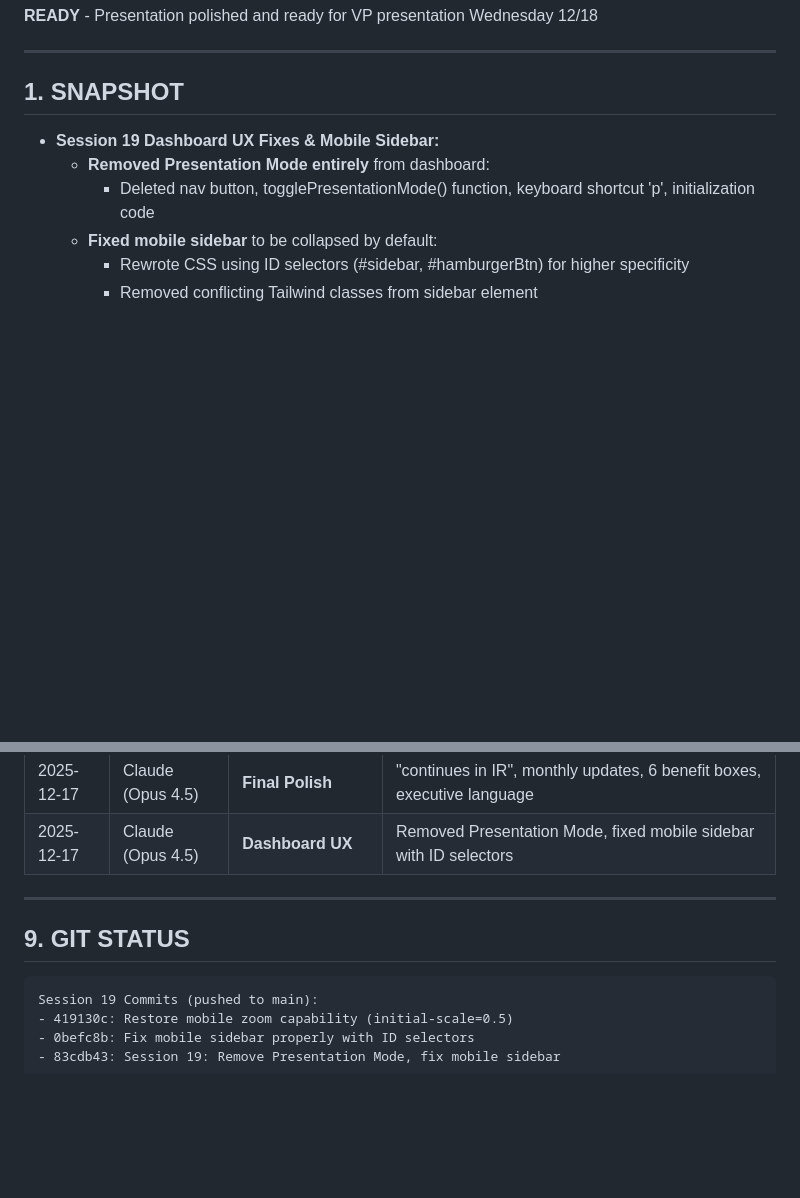
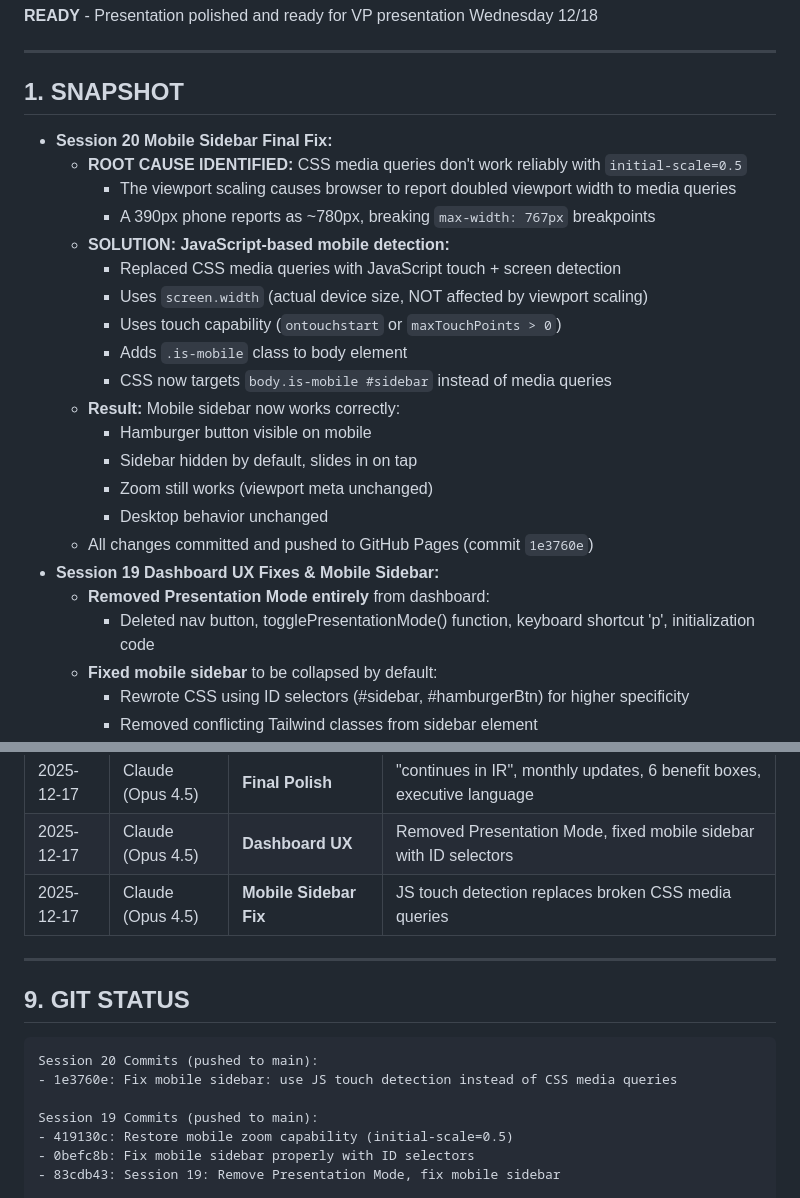
Before and after one commit to WinnCook/flc-skunkworks-presentation, a Markdown page: @Active_State.md, 2 parts joined by grey strips. Drawn GitHub-style; blank space fills up the shorter version.

Commit message:
Update Active State for Session 20 handoff
🤖 Generated with [Claude Code](https://claude.com/claude-code)

Co-Authored-By: Claude Opus 4.5 <noreply@anthropic.com>

````diff
--- a/@Active_State.md
+++ b/@Active_State.md
@@ -13,6 +13,22 @@
 
 ## 1. SNAPSHOT
 
+- **Session 20 Mobile Sidebar Final Fix:**
+  - **ROOT CAUSE IDENTIFIED:** CSS media queries don't work reliably with `initial-scale=0.5`
+    - The viewport scaling causes browser to report doubled viewport width to media queries
+    - A 390px phone reports as ~780px, breaking `max-width: 767px` breakpoints
+  - **SOLUTION: JavaScript-based mobile detection:**
+    - Replaced CSS media queries with JavaScript touch + screen detection
+    - Uses `screen.width` (actual device size, NOT affected by viewport scaling)
+    - Uses touch capability (`ontouchstart` or `maxTouchPoints > 0`)
+    - Adds `.is-mobile` class to body element
+    - CSS now targets `body.is-mobile #sidebar` instead of media queries
+  - **Result:** Mobile sidebar now works correctly:
+    - Hamburger button visible on mobile
+    - Sidebar hidden by default, slides in on tap
+    - Zoom still works (viewport meta unchanged)
+    - Desktop behavior unchanged
+  - All changes committed and pushed to GitHub Pages (commit `1e3760e`)
 - **Session 19 Dashboard UX Fixes & Mobile Sidebar:**
   - **Removed Presentation Mode entirely** from dashboard:
     - Deleted nav button, togglePresentationMode() function, keyboard shortcut 'p', initialization code
@@ -411,12 +427,16 @@ C:\Users\winnl\Documents\FLC - Skunk Works\
 | 2025-12-17 | Claude (Opus 4.5) | **Professional Overhaul** | 50/50 payment, accurate math ($9,300 Y1), FLC protections, worst case, monthly reports, repo cleanup |
 | 2025-12-17 | Claude (Opus 4.5) | **Final Polish** | "continues in IR", monthly updates, 6 benefit boxes, executive language |
 | 2025-12-17 | Claude (Opus 4.5) | **Dashboard UX** | Removed Presentation Mode, fixed mobile sidebar with ID selectors |
+| 2025-12-17 | Claude (Opus 4.5) | **Mobile Sidebar Fix** | JS touch detection replaces broken CSS media queries |
 
 ---
 
 ## 9. GIT STATUS
 
 ```
+Session 20 Commits (pushed to main):
+- 1e3760e: Fix mobile sidebar: use JS touch detection instead of CSS media queries
+
 Session 19 Commits (pushed to main):
 - 419130c: Restore mobile zoom capability (initial-scale=0.5)
 - 0befc8b: Fix mobile sidebar properly with ID selectors
````
Also changed, not shown: other parts of @Active_State.md (+2 -2 lines).
